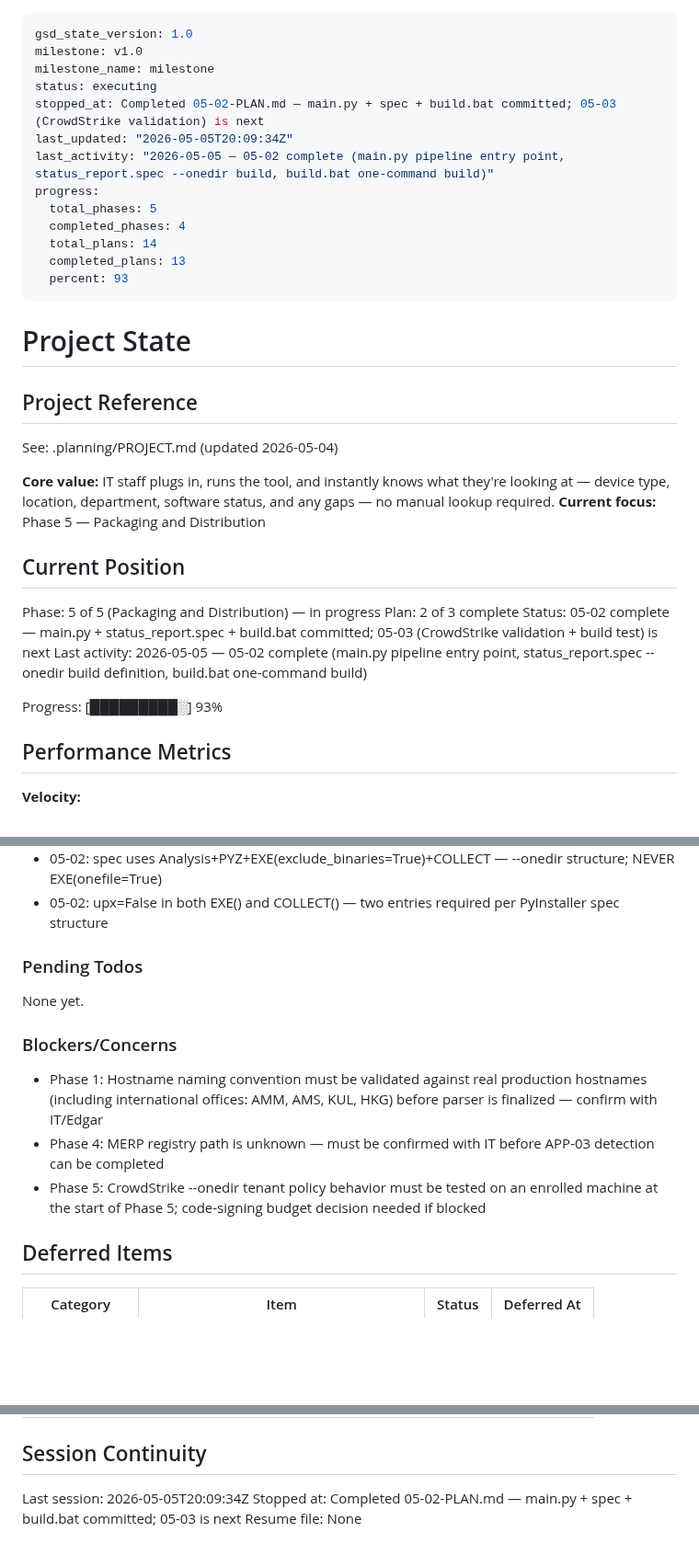
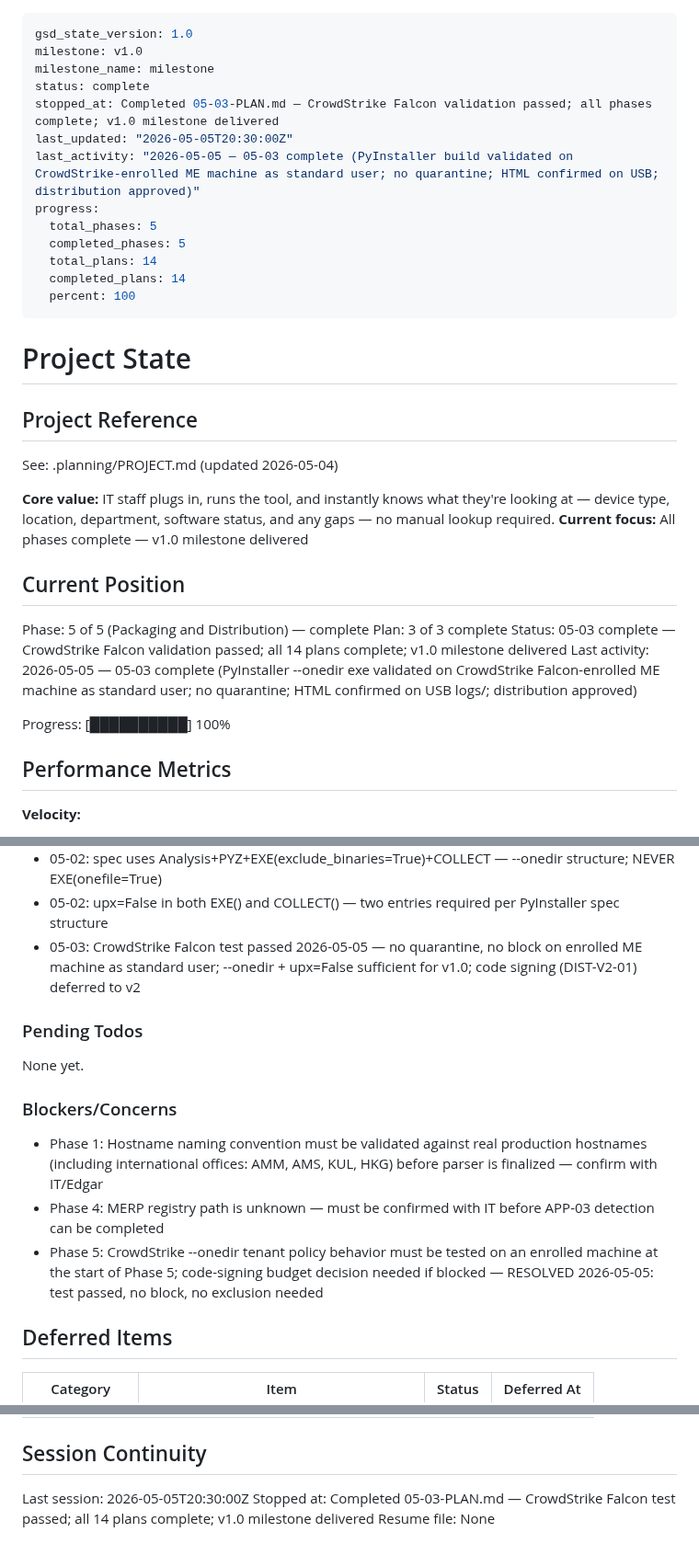
Before and after one commit to justin-rh/status.report, a Markdown page: .planning/STATE.md, 3 parts joined by grey strips. Shown at 92% size. Rendered like a GitHub page; blank space fills up the shorter version.

Commit message:
docs(05-03): complete packaging-and-distribution plan — CrowdStrike test passed
- ROADMAP.md SC4 updated: CrowdStrike Falcon test passed 2026-05-05, no quarantine, distribution approved
- ROADMAP.md Phase 5 and plan 05-03 marked complete
- STATE.md updated: all 14 plans complete, 5/5 phases, 100% progress, v1.0 milestone delivered
- 05-03-SUMMARY.md created with full validation results and decisions

Co-Authored-By: Claude Sonnet 4.6 <noreply@anthropic.com>

```diff
--- a/.planning/STATE.md
+++ b/.planning/STATE.md
@@ -2,16 +2,16 @@
 gsd_state_version: 1.0
 milestone: v1.0
 milestone_name: milestone
-status: executing
-stopped_at: Completed 05-02-PLAN.md — main.py + spec + build.bat committed; 05-03 (CrowdStrike validation) is next
-last_updated: "2026-05-05T20:09:34Z"
-last_activity: "2026-05-05 — 05-02 complete (main.py pipeline entry point, status_report.spec --onedir build, build.bat one-command build)"
+status: complete
+stopped_at: Completed 05-03-PLAN.md — CrowdStrike Falcon validation passed; all phases complete; v1.0 milestone delivered
+last_updated: "2026-05-05T20:30:00Z"
+last_activity: "2026-05-05 — 05-03 complete (PyInstaller build validated on CrowdStrike-enrolled ME machine as standard user; no quarantine; HTML confirmed on USB; distribution approved)"
 progress:
   total_phases: 5
-  completed_phases: 4
+  completed_phases: 5
   total_plans: 14
-  completed_plans: 13
-  percent: 93
+  completed_plans: 14
+  percent: 100
 ---
 
 # Project State
@@ -21,16 +21,16 @@ progress:
 See: .planning/PROJECT.md (updated 2026-05-04)
 
 **Core value:** IT staff plugs in, runs the tool, and instantly knows what they're looking at — device type, location, department, software status, and any gaps — no manual lookup required.
-**Current focus:** Phase 5 — Packaging and Distribution
+**Current focus:** All phases complete — v1.0 milestone delivered
 
 ## Current Position
 
-Phase: 5 of 5 (Packaging and Distribution) — in progress
-Plan: 2 of 3 complete
-Status: 05-02 complete — main.py + status_report.spec + build.bat committed; 05-03 (CrowdStrike validation + build test) is next
-Last activity: 2026-05-05 — 05-02 complete (main.py pipeline entry point, status_report.spec --onedir build definition, build.bat one-command build)
+Phase: 5 of 5 (Packaging and Distribution) — complete
+Plan: 3 of 3 complete
+Status: 05-03 complete — CrowdStrike Falcon validation passed; all 14 plans complete; v1.0 milestone delivered
+Last activity: 2026-05-05 — 05-03 complete (PyInstaller --onedir exe validated on CrowdStrike Falcon-enrolled ME machine as standard user; no quarantine; HTML confirmed on USB logs/; distribution approved)
 
-Progress: [█████████░] 93%
+Progress: [██████████] 100%
 
 ## Performance Metrics
 
@@ -97,6 +97,7 @@ Recent decisions affecting current work:
 - 05-02: Collector failures warn and continue; only write failure (PermissionError, ENOSPC) exits with code 1 (D-06)
 - 05-02: spec uses Analysis+PYZ+EXE(exclude_binaries=True)+COLLECT — --onedir structure; NEVER EXE(onefile=True)
 - 05-02: upx=False in both EXE() and COLLECT() — two entries required per PyInstaller spec structure
+- 05-03: CrowdStrike Falcon test passed 2026-05-05 — no quarantine, no block on enrolled ME machine as standard user; --onedir + upx=False sufficient for v1.0; code signing (DIST-V2-01) deferred to v2
 
 ### Pending Todos
 
@@ -106,7 +107,7 @@ None yet.
 
 - Phase 1: Hostname naming convention must be validated against real production hostnames (including international offices: AMM, AMS, KUL, HKG) before parser is finalized — confirm with IT/Edgar
 - Phase 4: MERP registry path is unknown — must be confirmed with IT before APP-03 detection can be completed
-- Phase 5: CrowdStrike --onedir tenant policy behavior must be tested on an enrolled machine at the start of Phase 5; code-signing budget decision needed if blocked
+- Phase 5: CrowdStrike --onedir tenant policy behavior must be tested on an enrolled machine at the start of Phase 5; code-signing budget decision needed if blocked — RESOLVED 2026-05-05: test passed, no block, no exclusion needed
 
 ## Deferred Items
 
@@ -121,6 +122,6 @@ None yet.
 
 ## Session Continuity
 
-Last session: 2026-05-05T20:09:34Z
-Stopped at: Completed 05-02-PLAN.md — main.py + spec + build.bat committed; 05-03 is next
+Last session: 2026-05-05T20:30:00Z
+Stopped at: Completed 05-03-PLAN.md — CrowdStrike Falcon test passed; all 14 plans complete; v1.0 milestone delivered
 Resume file: None
```
Also changed, not shown: .planning/ROADMAP.md (+4 -4 lines), 1 other file.
